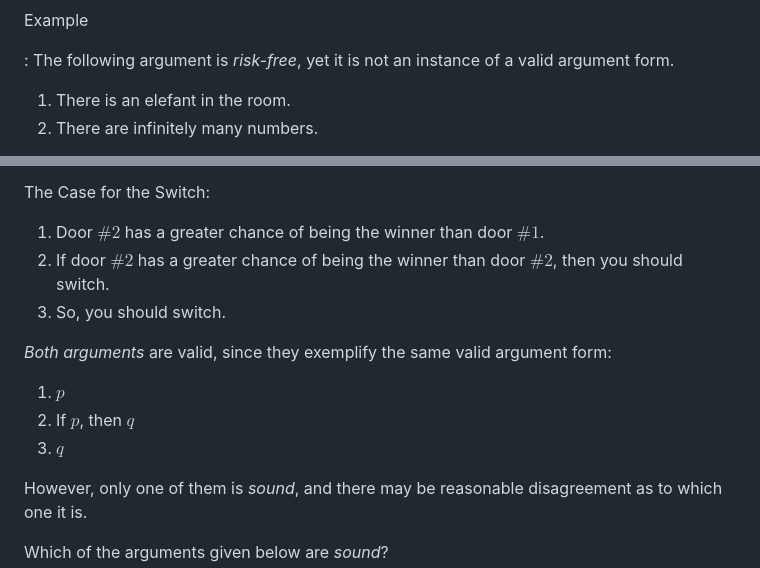
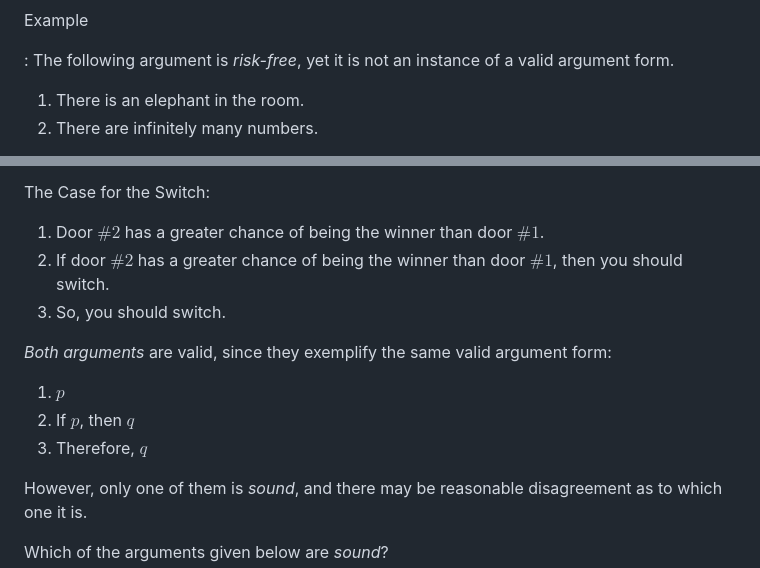
Before and after one commit to gabriel-uzquiano/220, a Markdown page: notes/validity-and-form.md, 2 parts joined by grey strips. GitHub-like rendering.

Commit message:
Fix typos in 1.2 and 2.1 notes
- validity-and-form: 'elefant' -> 'elephant'; stray $ in 'Some $A$ is $C$$';
  Monty Hall premise 2 compared door #2 to itself; add 'Therefore' to the
  conclusion of the shared argument form; normalise '$\# 1$' spacing.
- formal-languages: the arrow was glossed as 'and' instead of 'if ..., then ...'.

```diff
--- a/notes/validity-and-form.md
+++ b/notes/validity-and-form.md
@@ -29,7 +29,7 @@ Example
 
 :	The following argument is *risk-free*, yet it is not an instance of a valid argument form.
 
-1. There is an elefant in the room.
+1. There is an elephant in the room.
 2. There are infinitely many numbers.
 
 The argument is risk-free because there is no risk the premise may be true and the conclusion false. Yet, it is not valid, since it fails to exemplify a valid argument form. If we let $p$ stand for 'there is an elephant in the room' and $q$ stand for 'there are infinitely many numbers', then the argument exemplifies the form:
@@ -296,15 +296,15 @@ The Case against the Switch:
 
 The Case for the Switch:
 
-1. Door $\#2$ has a greater chance of being the winner than door $\# 1$.
-2. If door $\#2$ has a greater chance of being the winner than door $\#2$, then you should switch.
+1. Door $\#2$ has a greater chance of being the winner than door $\#1$.
+2. If door $\#2$ has a greater chance of being the winner than door $\#1$, then you should switch.
 3. So, you should switch.
 
 *Both arguments* are valid, since they exemplify the same valid argument form:
 
 1. $p$
 2. If $p$, then $q$
-3. $q$
+3. Therefore, $q$
 
 However, only one of them is *sound*, and there may be reasonable disagreement as to which one it is.
 
```
Also changed, not shown: other parts of notes/validity-and-form.md (+1 -1 lines), notes/formal-languages.md (+1 -1 lines).
